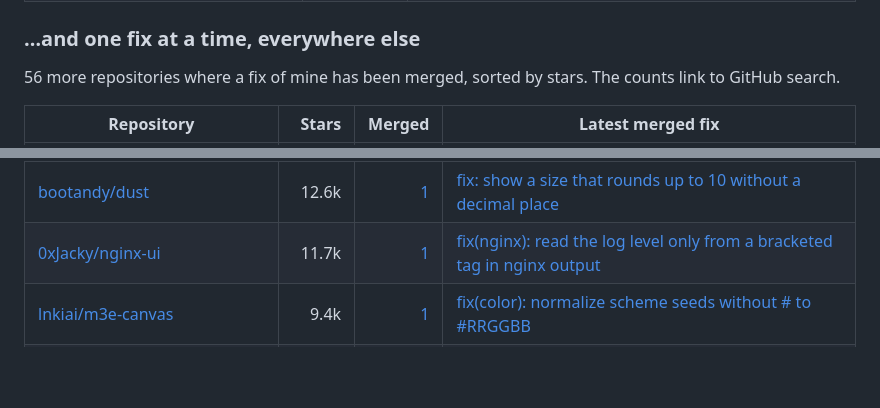
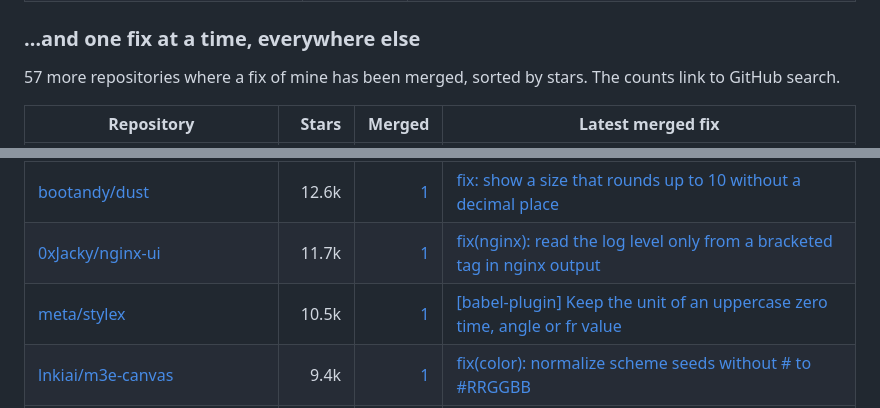
Before and after one commit to kevin9327/kevin9327, a Markdown page: README.md, 2 parts joined by grey strips. GitHub-like rendering; blank space fills up the shorter version.

Commit message:
Add meta/stylex to merged fixes

```diff
--- a/README.md
+++ b/README.md
@@ -570,7 +570,7 @@ without ever throwing. Then I prove them.
 
 ### …and one fix at a time, everywhere else
 
-56 more repositories where a fix of mine has been merged, sorted by stars. The counts link to GitHub search.
+57 more repositories where a fix of mine has been merged, sorted by stars. The counts link to GitHub search.
 
 | Repository | Stars | Merged | Latest merged fix |
 |---|---:|---:|---|
@@ -614,6 +614,7 @@ without ever throwing. Then I prove them.
 | [rubocop/rubocop](https://github.com/rubocop/rubocop) | 12.9k | [1](https://github.com/search?q=is%3Apr%20is%3Amerged%20author%3Akevin9327%20repo%3Arubocop/rubocop&type=pullrequests) | [Fix an incorrect autocorrect for `Style/EmptyLiteral` with `Hash[]` as the first argument](https://github.com/rubocop/rubocop/pull/15863) |
 | [bootandy/dust](https://github.com/bootandy/dust) | 12.6k | [1](https://github.com/search?q=is%3Apr%20is%3Amerged%20author%3Akevin9327%20repo%3Abootandy/dust&type=pullrequests) | [fix: show a size that rounds up to 10 without a decimal place](https://github.com/bootandy/dust/pull/640) |
 | [0xJacky/nginx-ui](https://github.com/0xJacky/nginx-ui) | 11.7k | [1](https://github.com/search?q=is%3Apr%20is%3Amerged%20author%3Akevin9327%20repo%3A0xJacky/nginx-ui&type=pullrequests) | [fix(nginx): read the log level only from a bracketed tag in nginx output](https://github.com/0xJacky/nginx-ui/pull/2074) |
+| [meta/stylex](https://github.com/meta/stylex) | 10.5k | [1](https://github.com/search?q=is%3Apr%20is%3Amerged%20author%3Akevin9327%20repo%3Ameta/stylex&type=pullrequests) | [[babel-plugin] Keep the unit of an uppercase zero time, angle or fr value](https://github.com/meta/stylex/pull/2000) |
 | [lnkiai/m3e-canvas](https://github.com/lnkiai/m3e-canvas) | 9.4k | [1](https://github.com/search?q=is%3Apr%20is%3Amerged%20author%3Akevin9327%20repo%3Alnkiai/m3e-canvas&type=pullrequests) | [fix(color): normalize scheme seeds without # to #RRGGBB](https://github.com/lnkiai/m3e-canvas/pull/459) |
 | [rorkai/App-Store-Connect-CLI](https://github.com/rorkai/App-Store-Connect-CLI) | 8.2k | [1](https://github.com/search?q=is%3Apr%20is%3Amerged%20author%3Akevin9327%20repo%3Arorkai/App-Store-Connect-CLI&type=pullrequests) | [fix(signing): redact scp-style remote credentials with a capitalized user](https://github.com/rorkai/App-Store-Connect-CLI/pull/3330) |
 | [woodpecker-ci/woodpecker](https://github.com/woodpecker-ci/woodpecker) | 8.2k | [1](https://github.com/search?q=is%3Apr%20is%3Amerged%20author%3Akevin9327%20repo%3Awoodpecker-ci/woodpecker&type=pullrequests) | [In WebUI show pretty durations as hours and minutes via Intl.DurationFormat](https://github.com/woodpecker-ci/woodpecker/pull/7530) |
```
